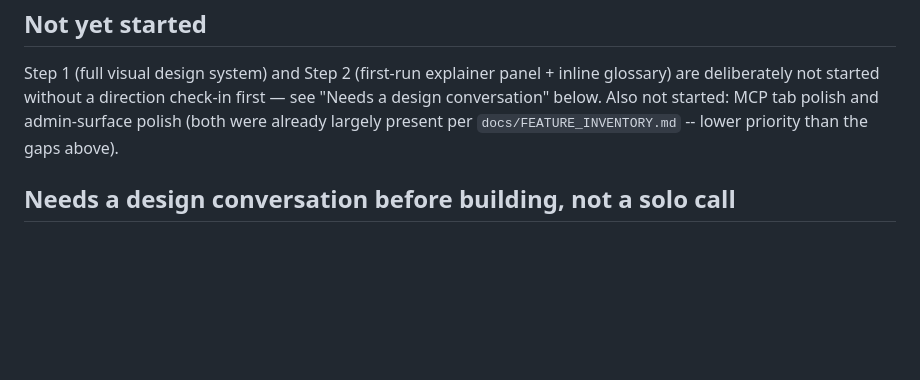
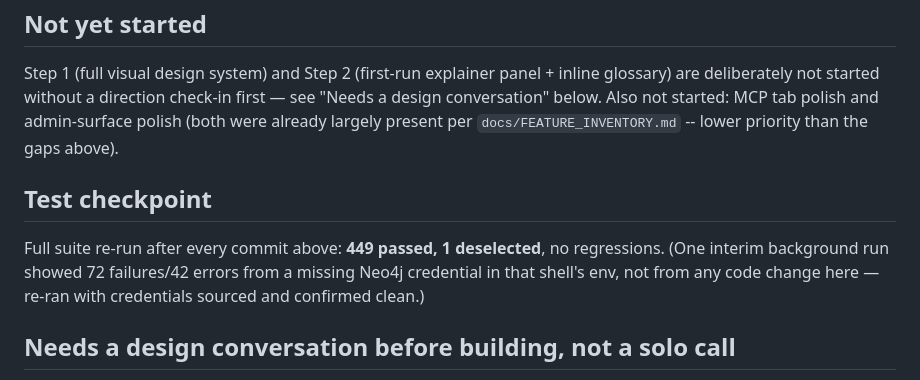
Before and after one commit to ananyat24/saxon-context-engine, a Markdown page: docs/DEMO_POLISH_CHANGELOG.md, the part around the change. GitHub-like rendering; blank space fills up the shorter version.

Commit message:
Record clean full-suite checkpoint (449 passed, 1 deselected)

```diff
--- a/docs/DEMO_POLISH_CHANGELOG.md
+++ b/docs/DEMO_POLISH_CHANGELOG.md
@@ -59,6 +59,10 @@ The original brief said: "if this is not feasible without touching ingestion int
 
 Step 1 (full visual design system) and Step 2 (first-run explainer panel + inline glossary) are deliberately not started without a direction check-in first — see "Needs a design conversation" below. Also not started: MCP tab polish and admin-surface polish (both were already largely present per `docs/FEATURE_INVENTORY.md` -- lower priority than the gaps above).
 
+## Test checkpoint
+
+Full suite re-run after every commit above: **449 passed, 1 deselected**, no regressions. (One interim background run showed 72 failures/42 errors from a missing Neo4j credential in that shell's env, not from any code change here — re-ran with credentials sourced and confirmed clean.)
+
 ## Needs a design conversation before building, not a solo call
 
 Step 1 of the original brief ("commit to one design system," "industrial, dense, technical" palette, dark UI) and Step 2 (first-run explainer, inline glossary) are both real, substantial, opinionated visual work — the kind of consequential decision that should get a quick direction check rather than one interpretation of "industrial, dense, technical" being built out unilaterally and possibly needing to be redone. Everything landed so far has been additive/reversible UI work fitting inside the existing look; a genuine palette-and-type-system pass is a different scale of change.
```
